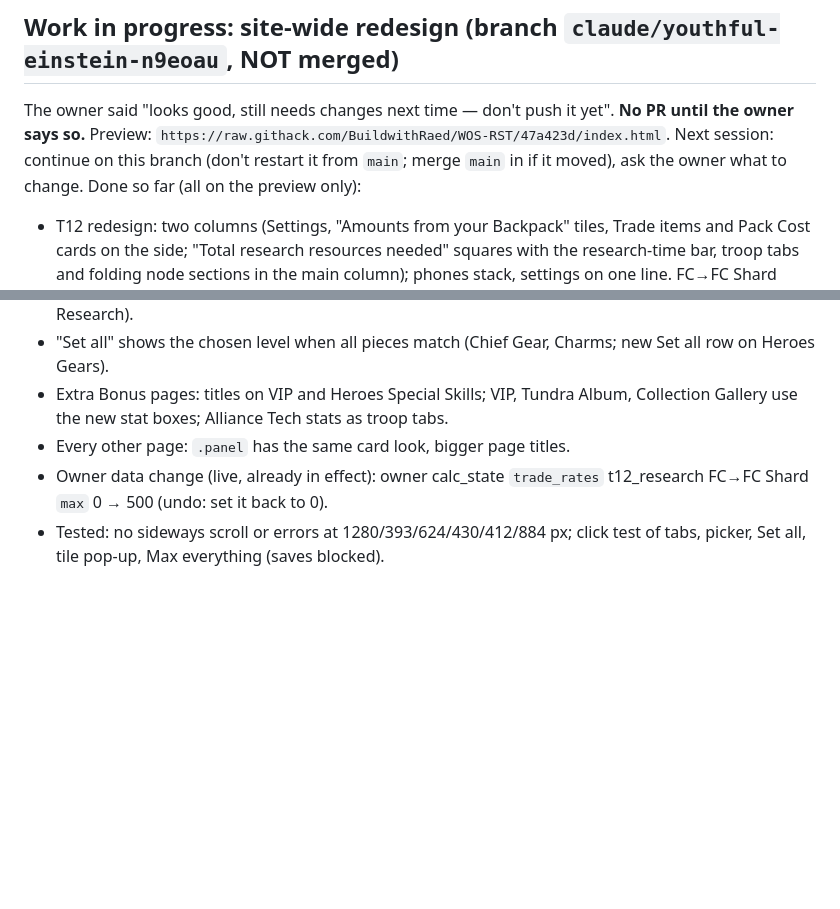
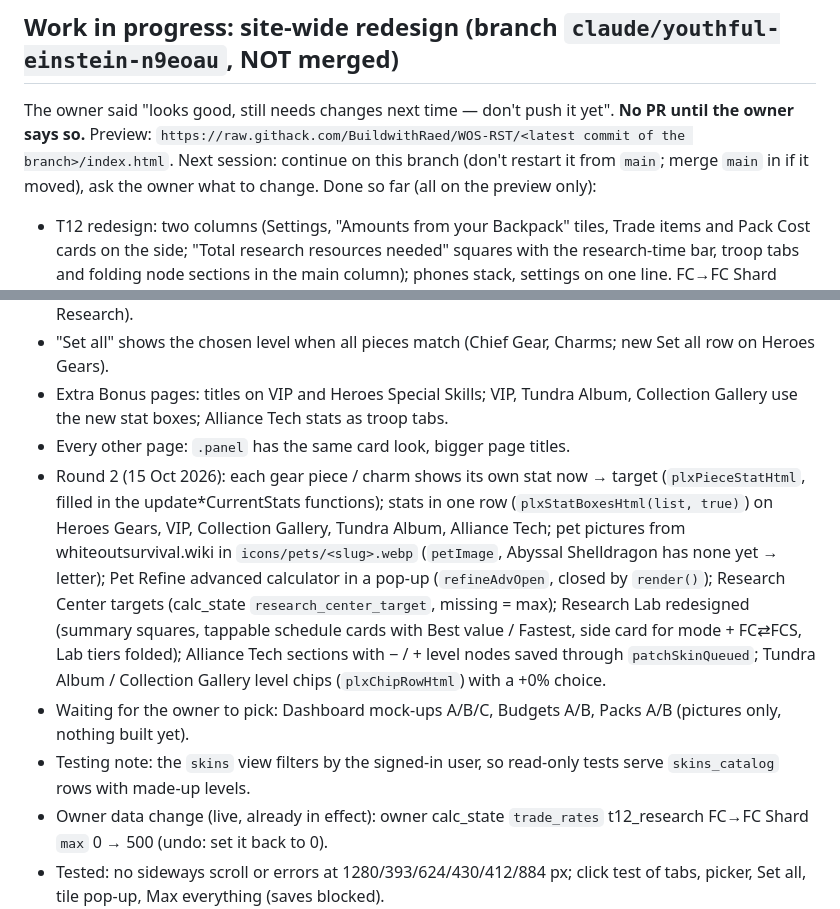
Before and after one commit to BuildwithRaed/WOS-RST, a Markdown page: CLAUDE.md, 2 parts joined by grey strips. Drawn GitHub-style; blank space fills up the shorter version.

Commit message:
CLAUDE.md: round 2 notes (preview only)
Co-Authored-By: Claude Opus 5.5 <noreply@anthropic.com>
Claude-Session: https://claude.ai/code/session_01SFNDNypYijKZkLgrTkCx4R

```diff
--- a/CLAUDE.md
+++ b/CLAUDE.md
@@ -69,7 +69,7 @@ The cloud environment allows `hzourauekkiorojrhpko.supabase.co` and `www.wosrst.
 - Gallery/Islands/Experts/Facility pictures in the repo are cropped the same way (Oct 2026). The space around them is set in CSS: `.gallery-card .thumb.gallery-thumb` (Cosmetics, 17%; `gallery-thumb-big` 6% for the categories in `GALLERY_BIG_THUMB`: City Skin, Teleport Skin, Private Chat, Rally), `.island-thumb` (Islands, 5%), `.island-thumb.facility-thumb` (Facility, 10%), and the inline padding on the Experts portraits.
 
 ## Work in progress: site-wide redesign (branch `claude/youthful-einstein-n9eoau`, NOT merged)
-The owner said "looks good, still needs changes next time — don't push it yet". **No PR until the owner says so.** Preview: `https://raw.githack.com/BuildwithRaed/WOS-RST/47a423d/index.html`. Next session: continue on this branch (don't restart it from `main`; merge `main` in if it moved), ask the owner what to change.
+The owner said "looks good, still needs changes next time — don't push it yet". **No PR until the owner says so.** Preview: `https://raw.githack.com/BuildwithRaed/WOS-RST/<latest commit of the branch>/index.html`. Next session: continue on this branch (don't restart it from `main`; merge `main` in if it moved), ask the owner what to change.
 Done so far (all on the preview only):
 - T12 redesign: two columns (Settings, "Amounts from your Backpack" tiles, Trade items and Pack Cost cards on the side; "Total research resources needed" squares with the research-time bar, troop tabs and folding node sections in the main column); phones stack, settings on one line. FC→FC Shard trade 10→13, up to 500 a week, counted in totals; trade card shows only RFC/FCS still short (exact amounts); Pack Cost cards without "Full amount" or $.
 - Same layout on T11 Helios, Research Center, Chief Gear, Charms, Heroes Gears, Pets Level, Pet Refine, Experts Level, Experts Research.
@@ -80,6 +80,9 @@ Done so far (all on the preview only):
 - "Set all" shows the chosen level when all pieces match (Chief Gear, Charms; new Set all row on Heroes Gears).
 - Extra Bonus pages: titles on VIP and Heroes Special Skills; VIP, Tundra Album, Collection Gallery use the new stat boxes; Alliance Tech stats as troop tabs.
 - Every other page: `.panel` has the same card look, bigger page titles.
+- Round 2 (15 Oct 2026): each gear piece / charm shows its own stat now → target (`plxPieceStatHtml`, filled in the update*CurrentStats functions); stats in one row (`plxStatBoxesHtml(list, true)`) on Heroes Gears, VIP, Collection Gallery, Tundra Album, Alliance Tech; pet pictures from whiteoutsurvival.wiki in `icons/pets/<slug>.webp` (`petImage`, Abyssal Shelldragon has none yet → letter); Pet Refine advanced calculator in a pop-up (`refineAdvOpen`, closed by `render()`); Research Center targets (calc_state `research_center_target`, missing = max); Research Lab redesigned (summary squares, tappable schedule cards with Best value / Fastest, side card for mode + FC⇄FCS, Lab tiers folded); Alliance Tech sections with − / + level nodes saved through `patchSkinQueued`; Tundra Album / Collection Gallery level chips (`plxChipRowHtml`) with a +0% choice.
+- Waiting for the owner to pick: Dashboard mock-ups A/B/C, Budgets A/B, Packs A/B (pictures only, nothing built yet).
+- Testing note: the `skins` view filters by the signed-in user, so read-only tests serve `skins_catalog` rows with made-up levels.
 - Owner data change (live, already in effect): owner calc_state `trade_rates` t12_research FC→FC Shard `max` 0 → 500 (undo: set it back to 0).
 - Tested: no sideways scroll or errors at 1280/393/624/430/412/884 px; click test of tabs, picker, Set all, tile pop-up, Max everything (saves blocked).
 
```
